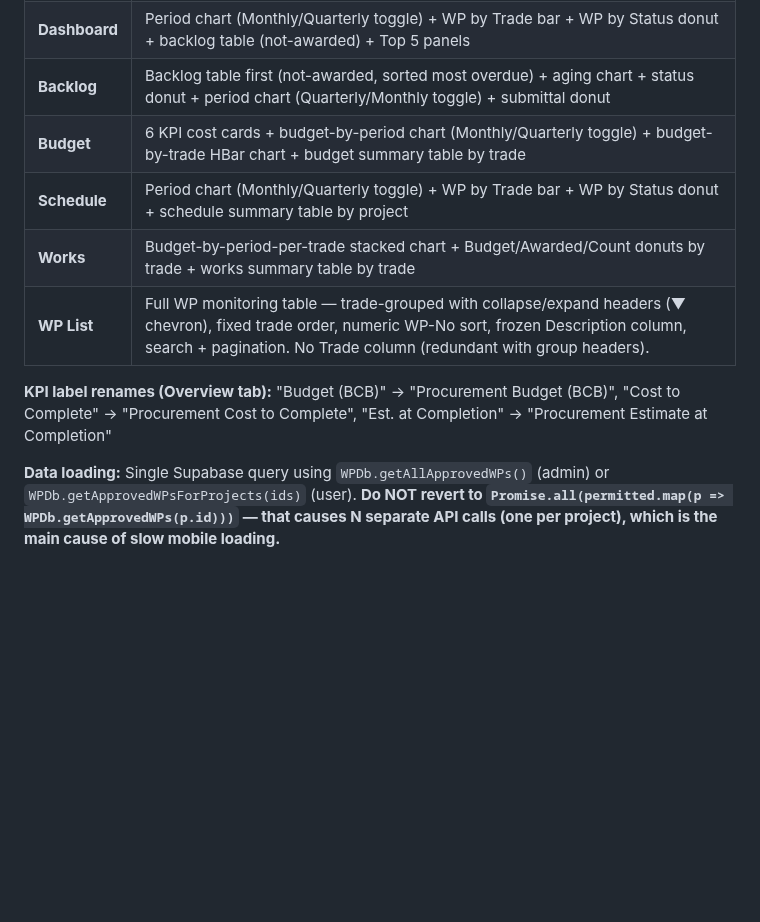
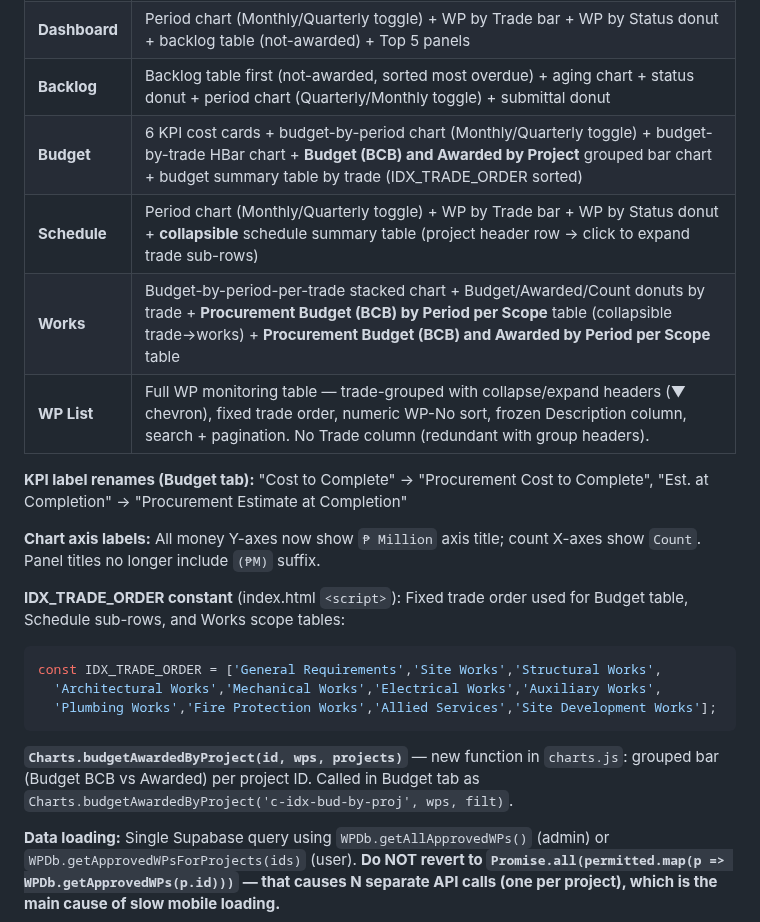
Before and after one commit to PMODepartment/prc-app, a Markdown page: CLAUDE.md, the part around the change. Drawn GitHub-style; blank space fills up the shorter version.

Commit message:
Update CLAUDE.md: document consolidated dashboard tab changes from session
Co-Authored-By: Claude Sonnet 4.6 <noreply@anthropic.com>

````diff
--- a/CLAUDE.md
+++ b/CLAUDE.md
@@ -189,12 +189,23 @@ Seven-tab layout (Claims tab is **hidden**):
 | **Overview** | Two KPI groups side-by-side (Cost Overview: 6 cards; Work Package Status: 6 cards) + project cards (cards/table toggle below) |
 | **Dashboard** | Period chart (Monthly/Quarterly toggle) + WP by Trade bar + WP by Status donut + backlog table (not-awarded) + Top 5 panels |
 | **Backlog** | Backlog table first (not-awarded, sorted most overdue) + aging chart + status donut + period chart (Quarterly/Monthly toggle) + submittal donut |
-| **Budget** | 6 KPI cost cards + budget-by-period chart (Monthly/Quarterly toggle) + budget-by-trade HBar chart + budget summary table by trade |
-| **Schedule** | Period chart (Monthly/Quarterly toggle) + WP by Trade bar + WP by Status donut + schedule summary table by project |
-| **Works** | Budget-by-period-per-trade stacked chart + Budget/Awarded/Count donuts by trade + works summary table by trade |
+| **Budget** | 6 KPI cost cards + budget-by-period chart (Monthly/Quarterly toggle) + budget-by-trade HBar chart + **Budget (BCB) and Awarded by Project** grouped bar chart + budget summary table by trade (IDX_TRADE_ORDER sorted) |
+| **Schedule** | Period chart (Monthly/Quarterly toggle) + WP by Trade bar + WP by Status donut + **collapsible** schedule summary table (project header row → click to expand trade sub-rows) |
+| **Works** | Budget-by-period-per-trade stacked chart + Budget/Awarded/Count donuts by trade + **Procurement Budget (BCB) by Period per Scope** table (collapsible trade→works) + **Procurement Budget (BCB) and Awarded by Period per Scope** table |
 | **WP List** | Full WP monitoring table — trade-grouped with collapse/expand headers (▼ chevron), fixed trade order, numeric WP-No sort, frozen Description column, search + pagination. No Trade column (redundant with group headers). |
 
-**KPI label renames (Overview tab):** "Budget (BCB)" → "Procurement Budget (BCB)", "Cost to Complete" → "Procurement Cost to Complete", "Est. at Completion" → "Procurement Estimate at Completion"
+**KPI label renames (Budget tab):** "Cost to Complete" → "Procurement Cost to Complete", "Est. at Completion" → "Procurement Estimate at Completion"
+
+**Chart axis labels:** All money Y-axes now show `₱ Million` axis title; count X-axes show `Count`. Panel titles no longer include `(₱M)` suffix.
+
+**IDX_TRADE_ORDER constant** (index.html `<script>`): Fixed trade order used for Budget table, Schedule sub-rows, and Works scope tables:
+```javascript
+const IDX_TRADE_ORDER = ['General Requirements','Site Works','Structural Works',
+  'Architectural Works','Mechanical Works','Electrical Works','Auxiliary Works',
+  'Plumbing Works','Fire Protection Works','Allied Services','Site Development Works'];
+```
+
+**`Charts.budgetAwardedByProject(id, wps, projects)`** — new function in `charts.js`: grouped bar (Budget BCB vs Awarded) per project ID. Called in Budget tab as `Charts.budgetAwardedByProject('c-idx-bud-by-proj', wps, filt)`.
 
 **Data loading:** Single Supabase query using `WPDb.getAllApprovedWPs()` (admin) or `WPDb.getApprovedWPsForProjects(ids)` (user). **Do NOT revert to `Promise.all(permitted.map(p => WPDb.getApprovedWPs(p.id)))` — that causes N separate API calls (one per project), which is the main cause of slow mobile loading.**
 
````
